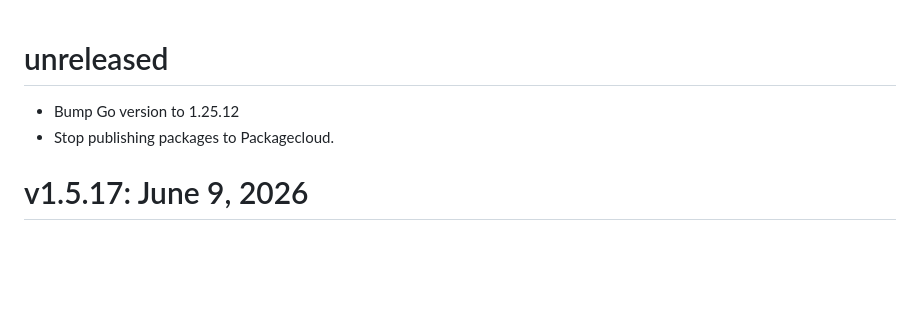
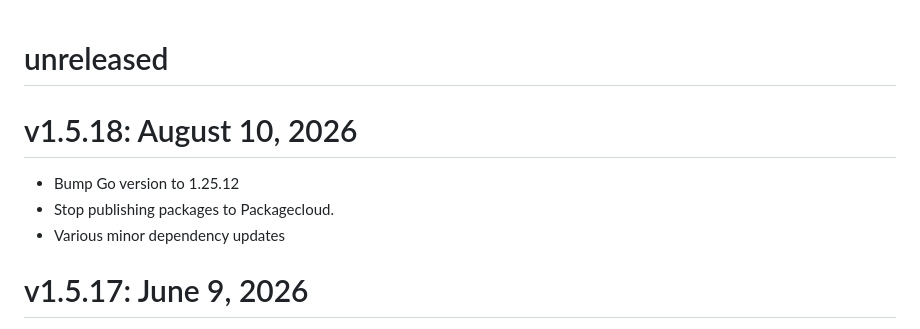
Before and after one commit to grafana/carbon-relay-ng, a Markdown page: CHANGELOG.md, the part around the change. GitHub-like rendering; blank space fills up the shorter version.

Commit message:
docs: prepare changelog for v1.5.18 (#822)

```diff
--- a/CHANGELOG.md
+++ b/CHANGELOG.md
@@ -1,6 +1,9 @@
 # unreleased
+
+# v1.5.18: August 10, 2026
 * Bump Go version to 1.25.12
 * Stop publishing packages to Packagecloud.
+* Various minor dependency updates
 
 # v1.5.17: June 9, 2026
 * No functional changes.
```
